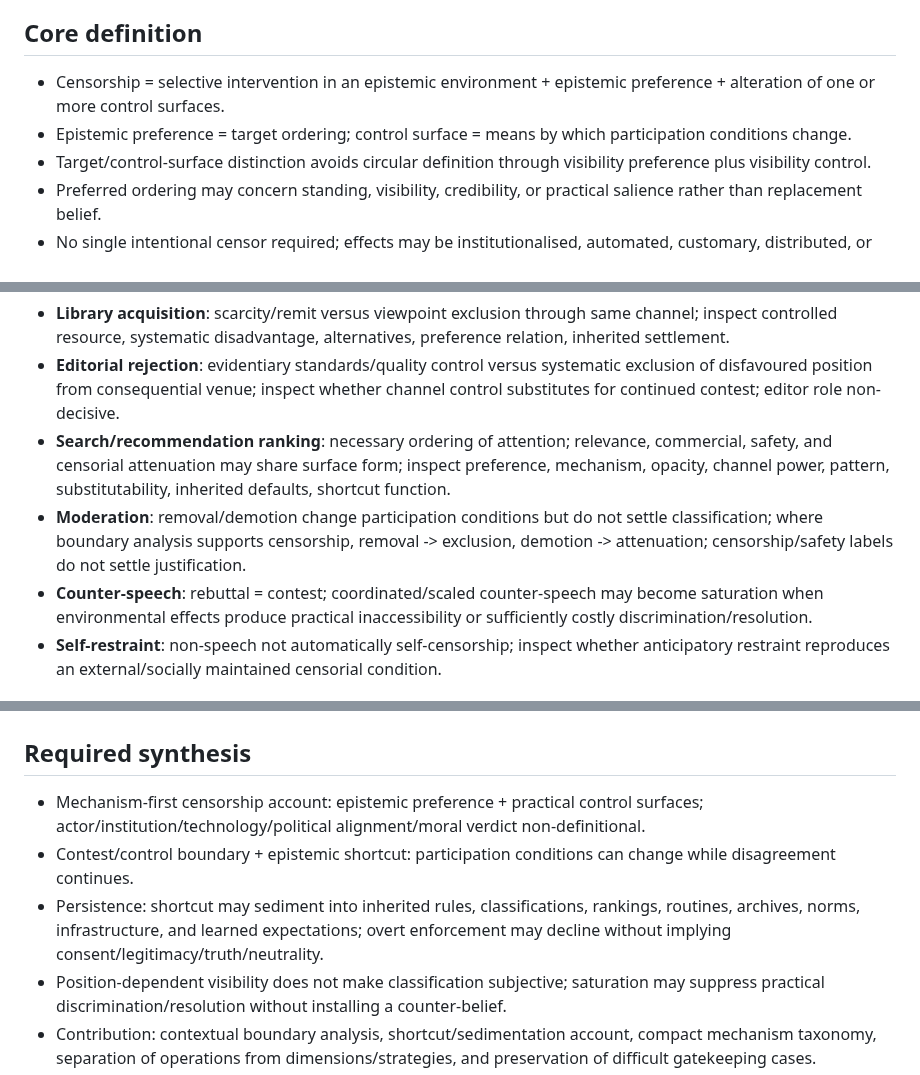
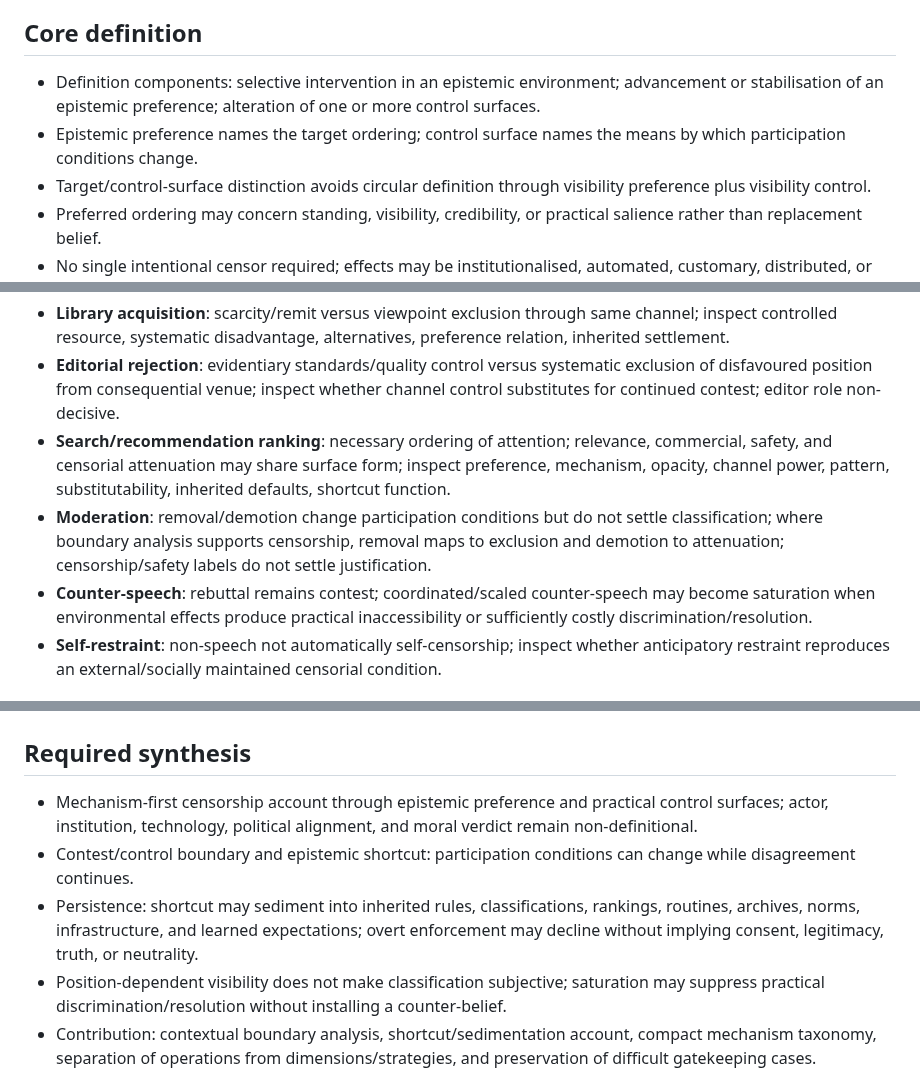
Before and after one commit to grantaj/censorship, a Markdown page: outline.md, 3 parts joined by grey strips. Drawn GitHub-style.

Commit message:
Remove pseudo-formal shorthand from outline

```diff
--- a/outline.md
+++ b/outline.md
@@ -80,8 +80,8 @@
 
 ## Core definition
 
-- Censorship = selective intervention in an epistemic environment + epistemic preference + alteration of one or more control surfaces.
-- Epistemic preference = target ordering; control surface = means by which participation conditions change.
+- Definition components: selective intervention in an epistemic environment; advancement or stabilisation of an epistemic preference; alteration of one or more control surfaces.
+- Epistemic preference names the target ordering; control surface names the means by which participation conditions change.
 - Target/control-surface distinction avoids circular definition through visibility preference plus visibility control.
 - Preferred ordering may concern standing, visibility, credibility, or practical salience rather than replacement belief.
 - No single intentional censor required; effects may be institutionalised, automated, customary, distributed, or reproduced through learned expectations.
@@ -291,8 +291,8 @@ No predetermined verdicts.
 - **Library acquisition**: scarcity/remit versus viewpoint exclusion through same channel; inspect controlled resource, systematic disadvantage, alternatives, preference relation, inherited settlement.
 - **Editorial rejection**: evidentiary standards/quality control versus systematic exclusion of disfavoured position from consequential venue; inspect whether channel control substitutes for continued contest; editor role non-decisive.
 - **Search/recommendation ranking**: necessary ordering of attention; relevance, commercial, safety, and censorial attenuation may share surface form; inspect preference, mechanism, opacity, channel power, pattern, substitutability, inherited defaults, shortcut function.
-- **Moderation**: removal/demotion change participation conditions but do not settle classification; where boundary analysis supports censorship, removal -> exclusion, demotion -> attenuation; censorship/safety labels do not settle justification.
-- **Counter-speech**: rebuttal = contest; coordinated/scaled counter-speech may become saturation when environmental effects produce practical inaccessibility or sufficiently costly discrimination/resolution.
+- **Moderation**: removal/demotion change participation conditions but do not settle classification; where boundary analysis supports censorship, removal maps to exclusion and demotion to attenuation; censorship/safety labels do not settle justification.
+- **Counter-speech**: rebuttal remains contest; coordinated/scaled counter-speech may become saturation when environmental effects produce practical inaccessibility or sufficiently costly discrimination/resolution.
 - **Self-restraint**: non-speech not automatically self-censorship; inspect whether anticipatory restraint reproduces an external/socially maintained censorial condition.
 
 ## 6.3 Limits
@@ -319,9 +319,9 @@ No predetermined verdicts.
 
 ## Required synthesis
 
-- Mechanism-first censorship account: epistemic preference + practical control surfaces; actor/institution/technology/political alignment/moral verdict non-definitional.
-- Contest/control boundary + epistemic shortcut: participation conditions can change while disagreement continues.
-- Persistence: shortcut may sediment into inherited rules, classifications, rankings, routines, archives, norms, infrastructure, and learned expectations; overt enforcement may decline without implying consent/legitimacy/truth/neutrality.
+- Mechanism-first censorship account through epistemic preference and practical control surfaces; actor, institution, technology, political alignment, and moral verdict remain non-definitional.
+- Contest/control boundary and epistemic shortcut: participation conditions can change while disagreement continues.
+- Persistence: shortcut may sediment into inherited rules, classifications, rankings, routines, archives, norms, infrastructure, and learned expectations; overt enforcement may decline without implying consent, legitimacy, truth, or neutrality.
 - Position-dependent visibility does not make classification subjective; saturation may suppress practical discrimination/resolution without installing a counter-belief.
 - Contribution: contextual boundary analysis, shortcut/sedimentation account, compact mechanism taxonomy, separation of operations from dimensions/strategies, and preservation of difficult gatekeeping cases.
 - Structural classification does not replace normative evaluation; it gives normative disagreement a clearer object.
```
Also changed, not shown: other parts of outline.md (+4 -4 lines).
